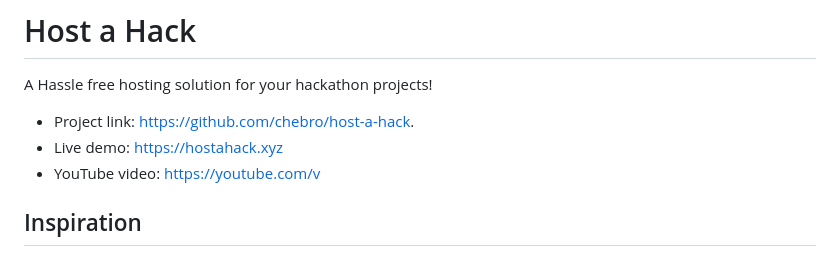
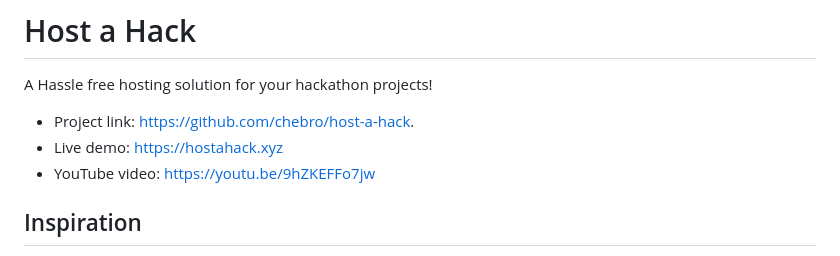
Before and after one commit to chebro/host-a-hack, a Markdown page: README.md, the part around the change. Rendered like a GitHub page.

```diff
--- a/README.md
+++ b/README.md
@@ -4,7 +4,7 @@ A Hassle free hosting solution for your hackathon projects!
 
 - Project link: [https://github.com/chebro/host-a-hack](https://github.com/chebro/host-a-hack).
 - Live demo: [https://hostahack.xyz](https://hostahack.xyz)
-- YouTube video: [https://youtube.com/v](https://youtube.com/v)
+- YouTube video: [https://youtu.be/9hZKEFFo7jw](https://youtu.be/9hZKEFFo7jw)
 
 ## Inspiration
 
```
